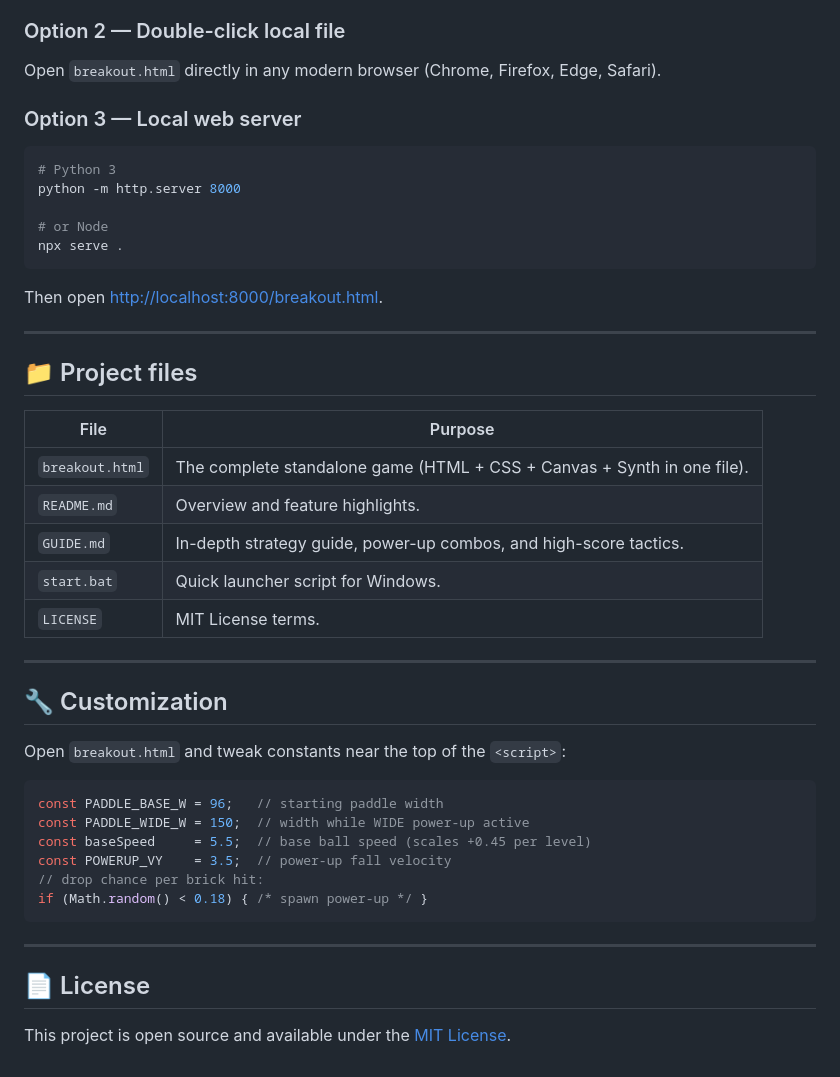
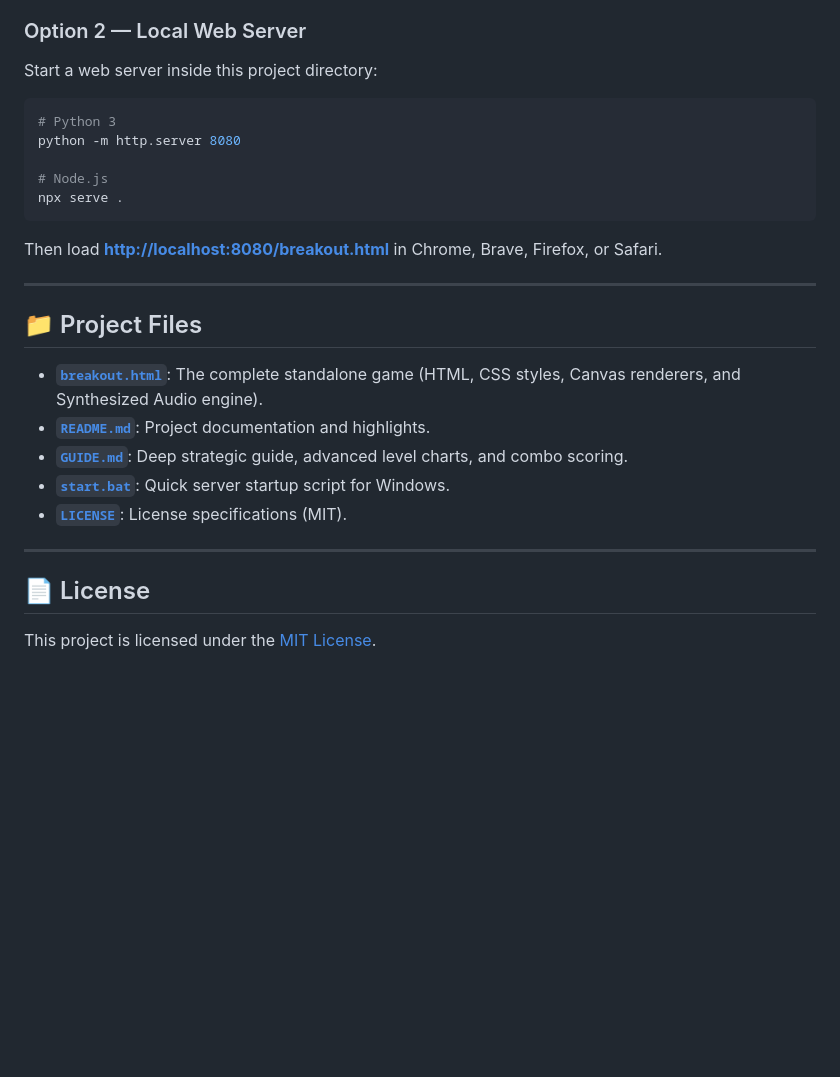
Before and after one commit to kaiserc/Breakout, a Markdown page: README.md, the part around the change printed below. Rendered like a GitHub page; blank space fills up the shorter version.

````diff
--- a/README.md
+++ b/README.md
@@ -60,47 +98,28 @@ Click to play directly in your web browser:
 👉 **[https://kaiserc.github.io/Breakout/](https://kaiserc.github.io/Breakout/)**
 
-### Option 2 — Double-click local file
-Open `breakout.html` directly in any modern browser (Chrome, Firefox, Edge, Safari).
-
-### Option 3 — Local web server
+### Option 2 — Local Web Server
+Start a web server inside this project directory:
 ```bash
 # Python 3
-python -m http.server 8000
+python -m http.server 8080
 
-# or Node
+# Node.js
 npx serve .
 ```
-Then open <http://localhost:8000/breakout.html>.
+Then load **[http://localhost:8080/breakout.html](http://localhost:8080/breakout.html)** in Chrome, Brave, Firefox, or Safari.
 
 ---
 
-## 📁 Project files
+## 📁 Project Files
 
-| File | Purpose |
-|------|---------|
-| `breakout.html` | The complete standalone game (HTML + CSS + Canvas + Synth in one file). |
-| `README.md`      | Overview and feature highlights. |
-| `GUIDE.md`       | In-depth strategy guide, power-up combos, and high-score tactics. |
-| `start.bat`      | Quick launcher script for Windows. |
-| `LICENSE`        | MIT License terms. |
-
----
-
-## 🔧 Customization
-
-Open `breakout.html` and tweak constants near the top of the `<script>`:
-
-```js
-const PADDLE_BASE_W = 96;   // starting paddle width
-const PADDLE_WIDE_W = 150;  // width while WIDE power-up active
-const baseSpeed     = 5.5;  // base ball speed (scales +0.45 per level)
-const POWERUP_VY    = 3.5;  // power-up fall velocity
-// drop chance per brick hit:
-if (Math.random() < 0.18) { /* spawn power-up */ }
-```
+- **[`breakout.html`](file:///home/chris/Git/Breakout/breakout/breakout.html)**: The complete standalone game (HTML, CSS styles, Canvas renderers, and Synthesized Audio engine).
+- **[`README.md`](file:///home/chris/Git/Breakout/breakout/README.md)**: Project documentation and highlights.
+- **[`GUIDE.md`](file:///home/chris/Git/Breakout/breakout/GUIDE.md)**: Deep strategic guide, advanced level charts, and combo scoring.
+- **[`start.bat`](file:///home/chris/Git/Breakout/breakout/start.bat)**: Quick server startup script for Windows.
+- **[`LICENSE`](file:///home/chris/Git/Breakout/breakout/LICENSE)**: License specifications (MIT).
 
 ---
 
 ## 📄 License
 
-This project is open source and available under the [MIT License](LICENSE).
+This project is licensed under the [MIT License](LICENSE).
````
Also changed, not shown: other parts of README.md (+73 -35 lines), GUIDE.md (+64 -49 lines), screenshots/endless.png (added), screenshots/game.png (added), screenshots/menu.png (added), 1 other file.
